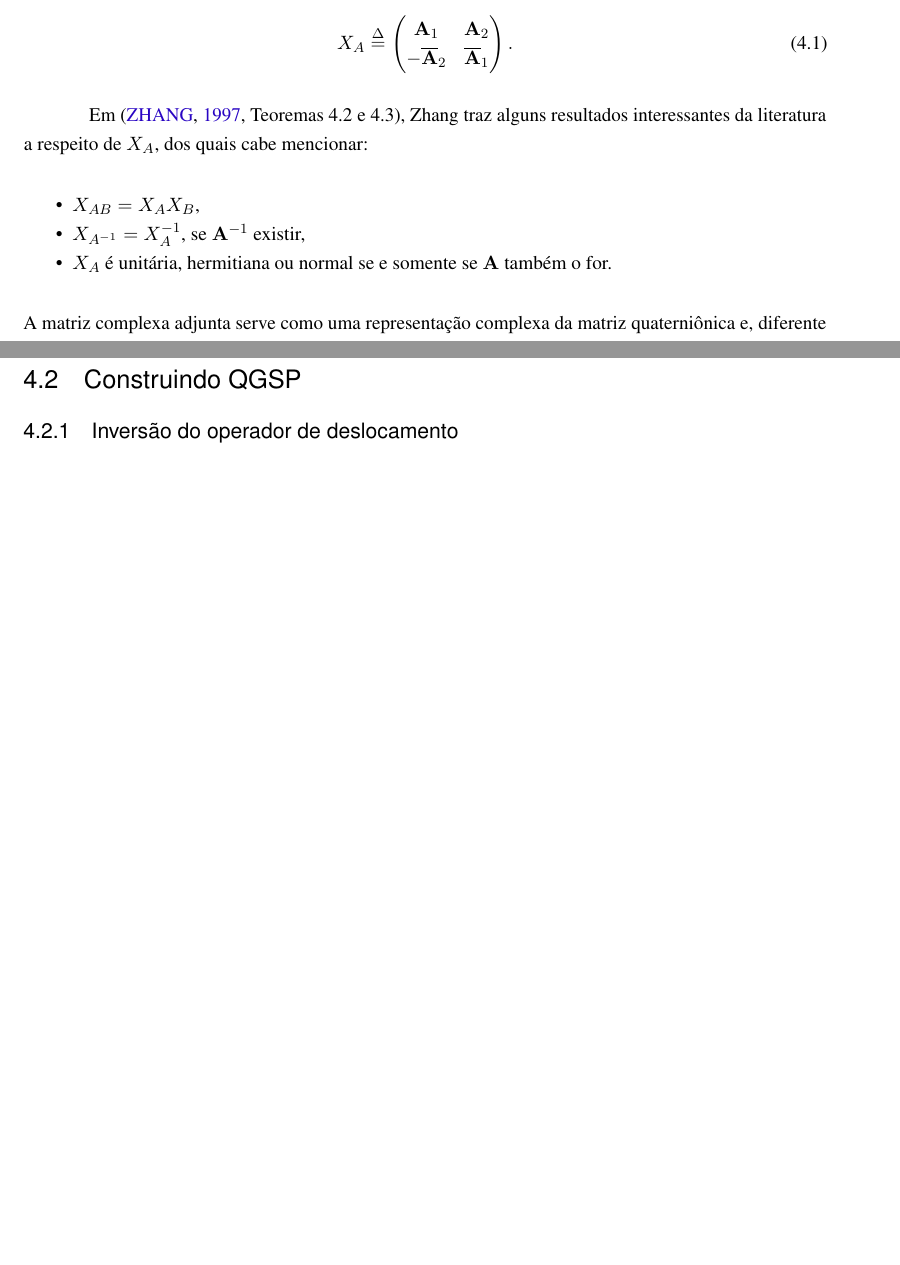
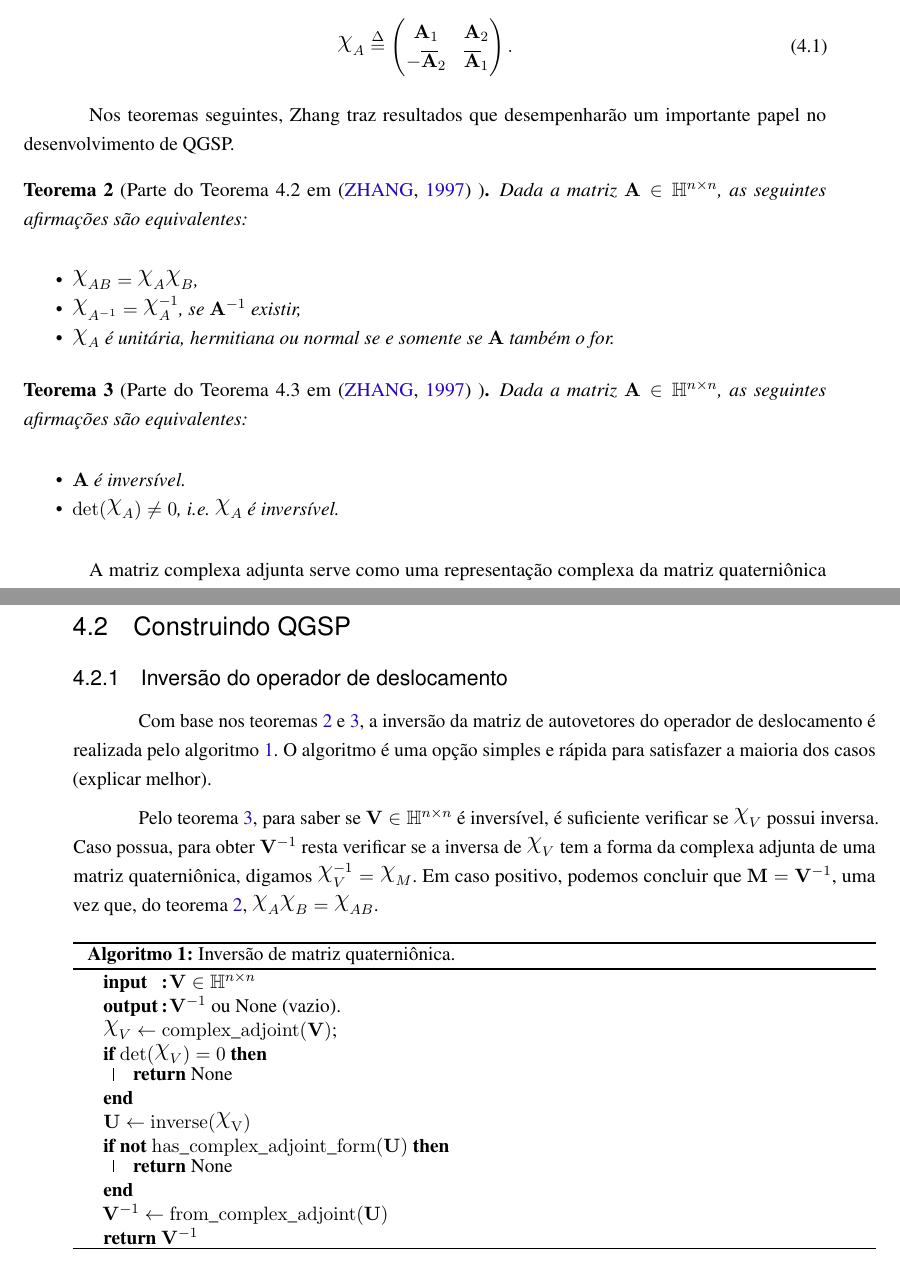
Before and after one commit to gboaviagem/phd-thesis, a LaTeX thesis (thesis/main.tex, which reads thesis/mainmatter.tex, thesis/mypreamble.tex): two parts of pages 38 and 42 of 54 before the commit and two parts of pages 38 and 43 of 56 after it, joined at a grey line, cut so that both start at the same text, the shorter picture padded with empty space. Compiled offline with pdfLaTeX.

Commit message:
Update on Overleaf.

```diff
--- a/thesis/mainmatter.tex
+++ b/thesis/mainmatter.tex
@@ -1021,7 +1021,7 @@ Na an\'alise da autoestrutura e subsequente fracionariza\c c\~ao da matriz da QD
 \begin{definition}[Matriz complexa adjunta \cite{zhang1997quaternions}]
 Dada a matriz $ \mathbf{A} \in \mathbb{H}^{n \times n} $, com decomposi\c c\~ao simpl\'etica $ \mathbf{A}_1 + \mathbf{A}_2 \qj$, $ \mathbf{A}_1,\mathbf{A}_2 \in \mathbb{C}^{n \times n} $, sua matriz complexa adjunta \'e dada por
 \begin{equation}
-X_{A} \overset{\Delta}{=}
+\rchi_{A} \overset{\Delta}{=}
 \begin{pmatrix}
 \mathbf{A}_1 & \mathbf{A}_2\\
 - \overline{\mathbf{A}}_2 & \overline{\mathbf{A}}_1
@@ -1029,13 +1029,44 @@ X_{A} \overset{\Delta}{=}
 \end{equation}
 \end{definition}
 
-Em \cite[Teoremas 4.2 e 4.3]{zhang1997quaternions}, Zhang traz alguns resultados interessantes da literatura a respeito de $ X_A $, dos quais cabe mencionar:
+Nos teoremas seguintes, Zhang traz resultados que desempenhar\~ao um importante papel no desenvolvimento de QGSP.
+
+\begin{theorem}[Parte do Teorema 4.2 em
+\cite{zhang1997quaternions}
+]
+\label{th:equiv01}
+Dada a matriz $ \mathbf{A} \in \mathbb{H}^{n \times n} $, as seguintes afirma\c c\~oes s\~ao equivalentes:
+
 \begin{itemize}[noitemsep]
-\item $ X_{AB} = X_{A} X_{B} $,
-\item $ X_{A^{-1}} = X_{A}^{-1}$, se $ \mathbf{A}^{-1} $ existir,
-\item $ X_{A}$ \'e unit\'aria, hermitiana ou normal se e somente se $ \mathbf{A} $ tamb\'em o for.
+\item $ \rchi_{AB} = \rchi_{A} \rchi_{B} $,
+\item $ \rchi_{A^{-1}} = \rchi_{A}^{-1}$, se $ \mathbf{A}^{-1} $ existir,
+\item $ \rchi_{A}$ \'e unit\'aria, hermitiana ou normal se e somente se $ \mathbf{A} $ tamb\'em o for.
 \end{itemize}
-A matriz complexa adjunta serve como uma representa\c c\~ao complexa da matriz quaterni\^onica e, diferente de outras representa\c c\~oes matriciais em $ \mathbb{C} $ ou $ \mathbb{R} $, esta permite estabelecer um v\'inculo entre o espectro de $ X_{A} $ e o de $ \mathbf{A} $, como ser\'a discutido adiante.
+
+\end{theorem}
+
+\begin{theorem}[Parte do Teorema 4.3 em
+\cite{zhang1997quaternions}
+]
+\label{th:equiv02}
+Dada a matriz $ \mathbf{A} \in \mathbb{H}^{n \times n} $, as seguintes afirma\c c\~oes s\~ao equivalentes:
+
+\begin{itemize}[noitemsep]
+\item $\mathbf{A}$ \'e invers\'ivel.
+\item $\mathrm{det}(\rchi_A) \neq 0$, i.e. $\rchi_{A}$ \'e invers\'ivel.
+\end{itemize}
+
+\end{theorem}
+
+
+% Em \cite[Teoremas 4.2 e 4.3]{zhang1997quaternions}, Zhang traz alguns resultados interessantes da literatura a respeito de $ X_A $, dos quais cabe mencionar:
+% \begin{itemize}[noitemsep]
+% \item $ \rchi_{AB} = \rchi_{A} \rchi_{B} $,
+% \item $ \rchi_{A^{-1}} = \rchi_{A}^{-1}$, se $ \mathbf{A}^{-1} $ existir,
+% \item $ \rchi_{A}$ \'e unit\'aria, hermitiana ou normal se e somente se $ \mathbf{A} $ tamb\'em o for.
+% \end{itemize}
+
+A matriz complexa adjunta serve como uma representa\c c\~ao complexa da matriz quaterni\^onica e, diferente de outras representa\c c\~oes matriciais em $ \mathbb{C} $ ou $ \mathbb{R} $, esta permite estabelecer um v\'inculo entre o espectro de $ \rchi_{A} $ e o de $ \mathbf{A} $, como ser\'a discutido adiante.
 
 \subsection{Autovalores}
 
@@ -1243,3 +1274,4 @@ Dadas as matrizes $ \mathbf{A}, \mathbf{B} \in \mathbb{H}^{n \times n} $, ent\~a
 \end{theorem}
 
 \begin{corollary}
+Uma matriz $  \mathbf{A} \in \mathbb{H}^{n \times n} $ \'e diagonaliz\'avel se, e somente se, $ \rchi_A $ \'e diagonaliz\'avel.
@@ -1266,3 +1298,24 @@ Por outro lado, se $ X_A $ \'e diagonaliz\'avel, ent\~ao \'e similar a uma matri
+Com base nos teoremas \ref{th:equiv01} e \ref{th:equiv02}, a invers\~ao da matriz de autovetores do operador de deslocamento \'e realizada pelo algoritmo \ref{alg:qinv}. O algoritmo \'e uma op\c c\~ao simples e r\'apida para satisfazer a maioria dos casos (explicar melhor).
+
+Pelo teorema \ref{th:equiv02}, para saber se $\mathbf{V} \in \mathbb{H}^{n \times n}$ \'e invers\'ivel, \'e suficiente verificar se $\rchi_{V}$ possui inversa. Caso possua, para obter $\mathbf{V}^{-1}$ resta verificar se a inversa de $\rchi_{V}$ tem a forma da complexa adjunta de uma matriz quaterni\^onica, digamos $\rchi_{V}^{-1} = \rchi_{M}$. Em caso positivo, podemos concluir que $\mathbf{M} = \mathbf{V}^{-1}$, uma vez que, do teorema \ref{th:equiv01}, $\rchi_{A} \rchi_{B} = \rchi_{AB}$.
+
+\begin{algorithm}
+\caption{Invers\~ao de matriz quaterni\^onica.}\label{alg:qinv}
+\SetKwInOut{Input}{input}\SetKwInOut{Output}{output}
+\Input{$\mathbf{V} \in \mathbb{H}^{n \times n}$}
+\Output{$\mathbf{V}^{-1}$ ou None (vazio).}
+$\rchi_{V} \gets \mathrm{complex\_adjoint(\mathbf{V})}$\;
+
+\If{$\mathrm{det}(\rchi_{V}) = 0$}{\Return None}
+
+$\mathbf{U} \gets \mathrm{inverse(\rchi_{V})}$
+
+\If{\textup{\textbf{not}} $\mathrm{has\_complex\_adjoint\_form}(\mathbf{U})$}{\Return None}
+
+$\mathbf{V}^{-1} \gets \mathrm{from\_complex\_adjoint}(\mathbf{U})$
+
+\Return $\mathbf{V}^{-1}$
+\end{algorithm}
 
 %\section{Poss\'iveis aplica\c c\~oes de QGSP}
 %
--- a/thesis/mypreamble.tex
+++ b/thesis/mypreamble.tex
@@ -4,6 +4,11 @@
 \usepackage{enumitem}
 \usepackage{nicefrac}
 \usepackage{subfig}
+\usepackage{algpseudocode}
+\usepackage[ruled]{algorithm2e}
+%% This declares a command \Comment
+%% The argument will be surrounded by /* ... */
+\SetKwComment{Comment}{/* }{ */}
 
 \newtheorem{theorem}{Teorema}
 \newtheorem{example}{Exemplo}
@@ -22,6 +27,8 @@
 \newcommand{\qV}{\boldsymbol{V}}
 \newcommand{\sen}{\mathrm{\, sen \,}}
 \newcommand{\red}[1]{{\color{red}#1}}
+\DeclareRobustCommand{\rchi}{{\mathpalette\irchi\relax}}
+\newcommand{\irchi}[2]{\raisebox{\depth}{\Large $#1\chi$}} % inner command, used by \rchi
 
 % ISOMORPHISM SYMBOL
 \makeatletter
```
Also changed, not shown: thesis/mainmatter.tex (24 more changed lines).
